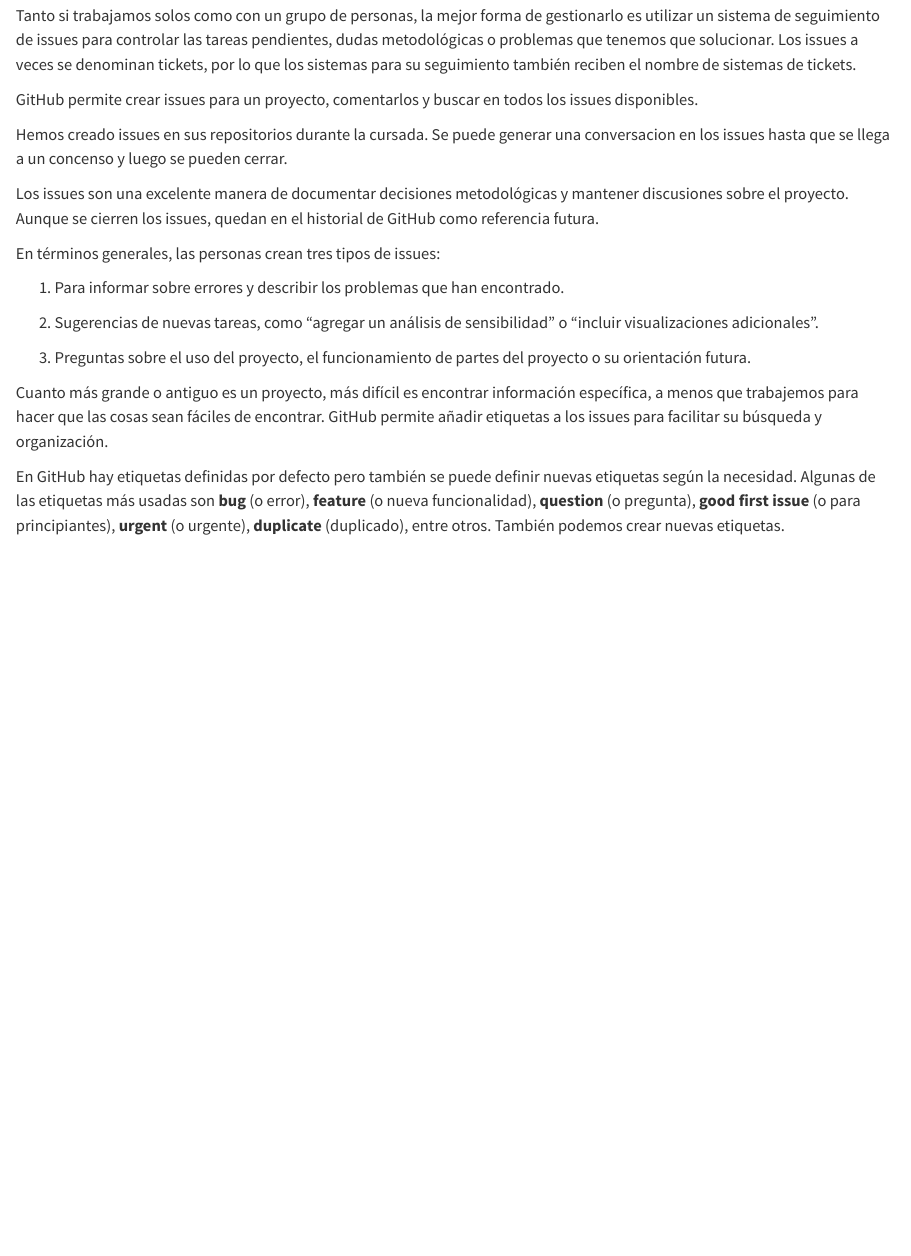
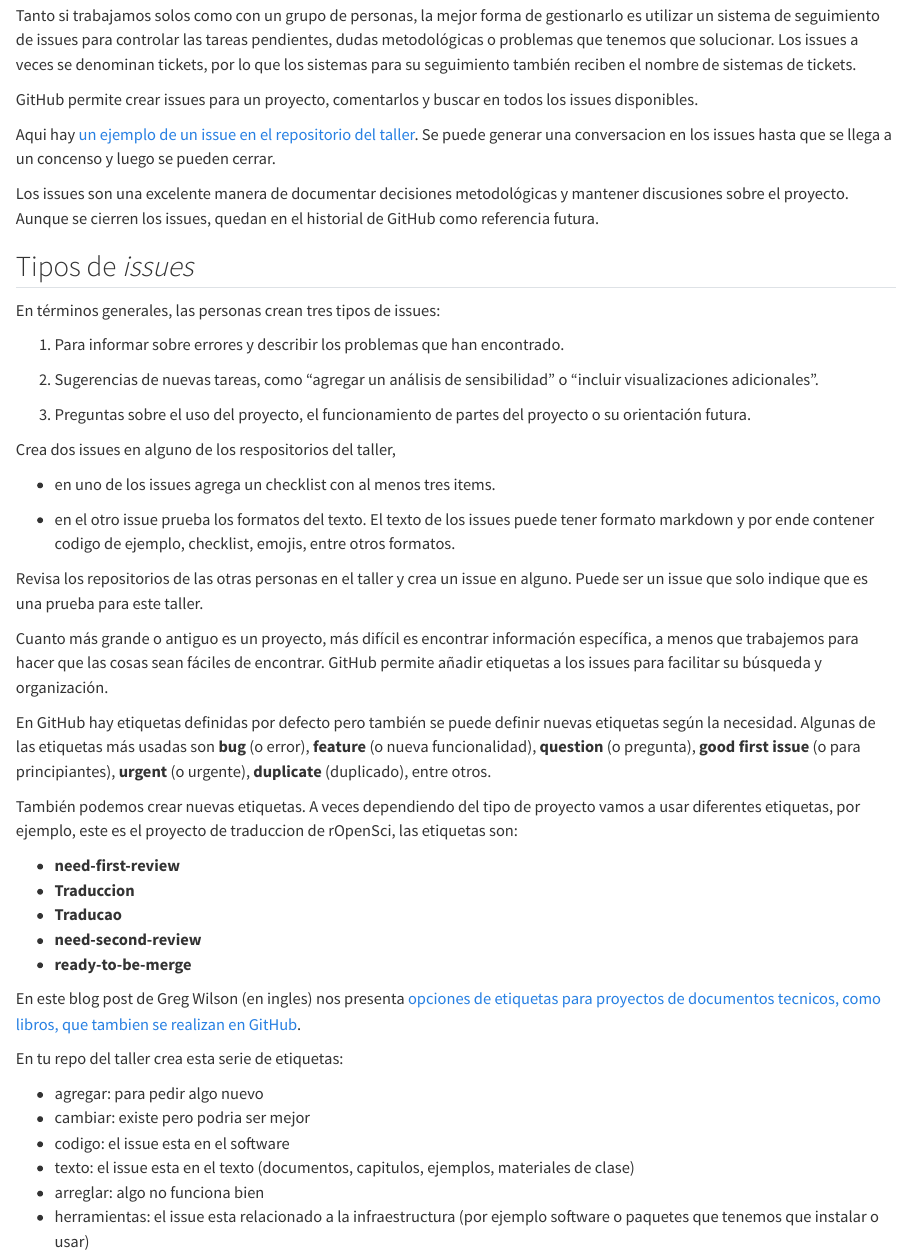
Before and after one commit to andres-merino/LatinR2024Workshop, a Quarto document (issues.qmd): the page in a window 1100 px wide, from 190 px down. Rendered offline with R 4.5, knitr and Pandoc in place of Quarto, with nearby package versions.

Commit message:
Agrego ejercicios y mas material

```diff
--- a/issues.qmd
+++ b/issues.qmd
@@ -11,12 +11,14 @@ Tanto si trabajamos solos como con un grupo de personas, la mejor forma de gesti
 GitHub permite crear issues para un proyecto, comentarlos y buscar en todos los issues disponibles.
 
 :::importante
-Hemos creado issues en sus repositorios durante la cursada. Se puede generar una conversacion en los issues hasta que se llega a un concenso y luego se pueden cerrar.
+Aqui hay [un ejemplo de un issue en el repositorio del taller](https://github.com/Git4Researchers/LatinR2024Workshop/issues/8). Se puede generar una conversacion en los issues hasta que se llega a un concenso y luego se pueden cerrar.
 
 
 Los issues son una excelente manera de documentar decisiones metodológicas y mantener discusiones sobre el proyecto.
 Aunque se cierren los issues, quedan en el historial de GitHub como referencia futura.
 :::
+
+## Tipos de _issues_
 
 En términos generales, las personas crean tres tipos de issues:
 
@@ -26,6 +28,46 @@ En términos generales, las personas crean tres tipos de issues:
 
 3. Preguntas sobre el uso del proyecto, el funcionamiento de partes del proyecto o su orientación futura.
 
+::: ejercicio
+
+Crea dos issues en alguno de los respositorios del taller,
+
+- en uno de los issues agrega un checklist con al menos tres items.
+
+- en el otro issue prueba los formatos del texto.  El texto de los issues puede tener formato markdown y por ende contener codigo de ejemplo, checklist, emojis, entre otros formatos.
+
+:::
+
+::: ejercicio
+
+Revisa los repositorios de las otras personas en el taller y crea un issue en alguno.  Puede ser un issue que solo indique que es una prueba para este taller.
+
+:::
+
 Cuanto más grande o antiguo es un proyecto, más difícil es encontrar información específica, a menos que trabajemos para hacer que las cosas sean fáciles de encontrar. GitHub permite añadir etiquetas a los issues para facilitar su búsqueda y organización.
 
-En GitHub hay etiquetas definidas por defecto pero también se puede definir nuevas etiquetas según la necesidad. Algunas de las etiquetas más usadas son **bug** (o error), **feature** (o nueva funcionalidad), **question** (o pregunta), **good first issue** (o para principiantes), **urgent** (o urgente), **duplicate** (duplicado), entre otros. También podemos crear nuevas etiquetas.
+En GitHub hay etiquetas definidas por defecto pero también se puede definir nuevas etiquetas según la necesidad. Algunas de las etiquetas más usadas son **bug** (o error), **feature** (o nueva funcionalidad), **question** (o pregunta), **good first issue** (o para principiantes), **urgent** (o urgente), **duplicate** (duplicado), entre otros.
+
+También podemos crear nuevas etiquetas. A veces dependiendo del tipo de proyecto vamos a usar diferentes etiquetas, por ejemplo, este es el proyecto de traduccion de rOpenSci, las etiquetas son:
+
+- **need-first-review**
+- **Traduccion**
+- **Traducao**
+- **need-second-review**
+- **ready-to-be-merge**
+
+En este blog post de Greg Wilson (en ingles) nos presenta [opciones de etiquetas para proyectos de documentos tecnicos, como libros, que tambien se realizan en GitHub](https://ropensci.org/blog/2024/09/12/labels-writing-projects/).
+
+::: ejercicio
+
+En tu repo del taller crea esta serie de etiquetas:
+
+
+* agregar:	para pedir algo nuevo
+* cambiar:	existe pero podria ser mejor
+* codigo:	el issue esta en el software
+* texto: el issue esta en el texto (documentos, capitulos, ejemplos, materiales de clase)
+* arreglar:	algo no funciona bien
+* herramientas:	el issue esta relacionado a la infraestructura (por ejemplo software o paquetes que tenemos que instalar o usar)
+
+:::
```
